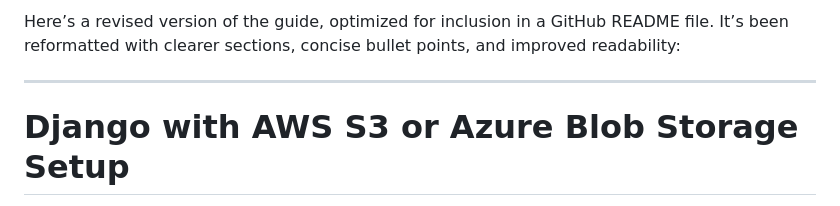
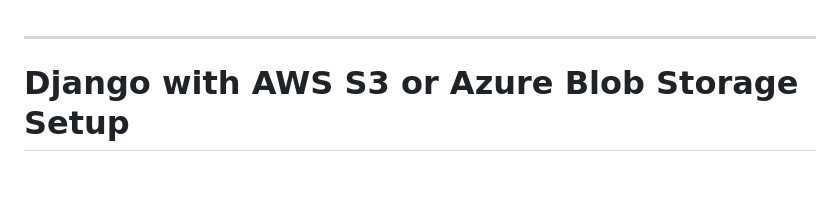
Before and after one commit to Sanjeevvisuu/travel-booking, a Markdown page: README.md, the part around the change. Rendered like a GitHub page; blank space fills up the shorter version.

```diff
--- a/README.md
+++ b/README.md
@@ -1,4 +1,4 @@
-Here’s a revised version of the guide, optimized for inclusion in a GitHub README file. It’s been reformatted with clearer sections, concise bullet points, and improved readability:
+
 
 ---
 
```
